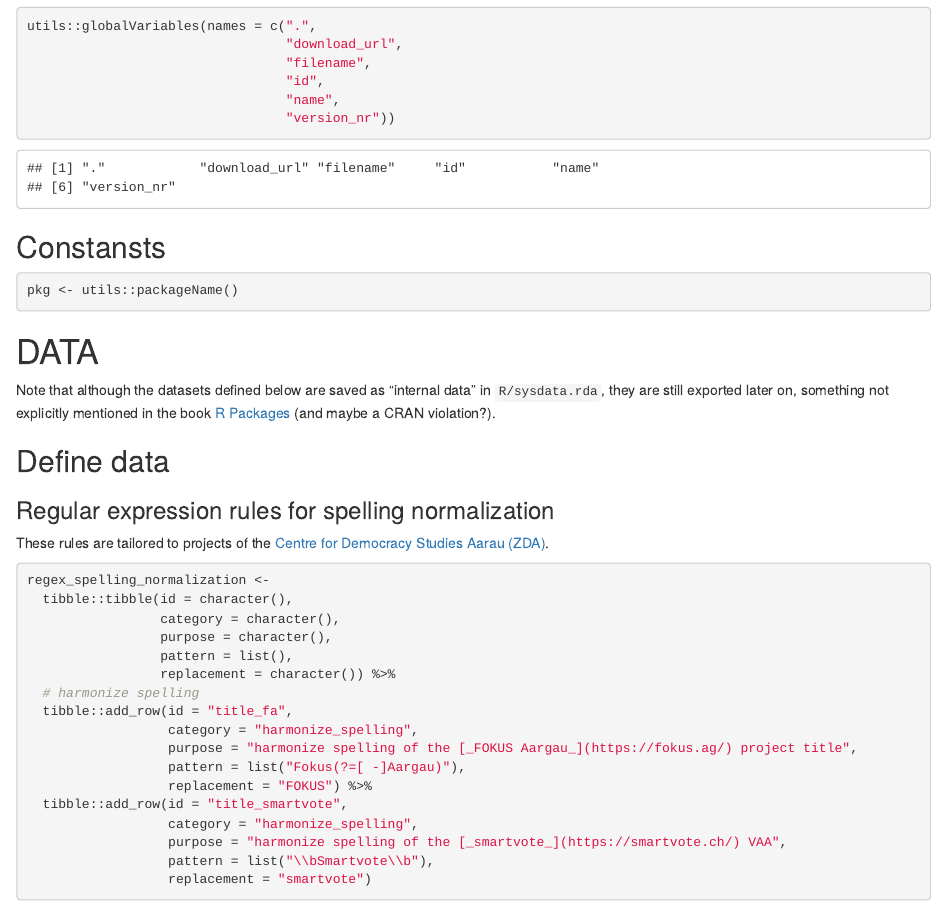
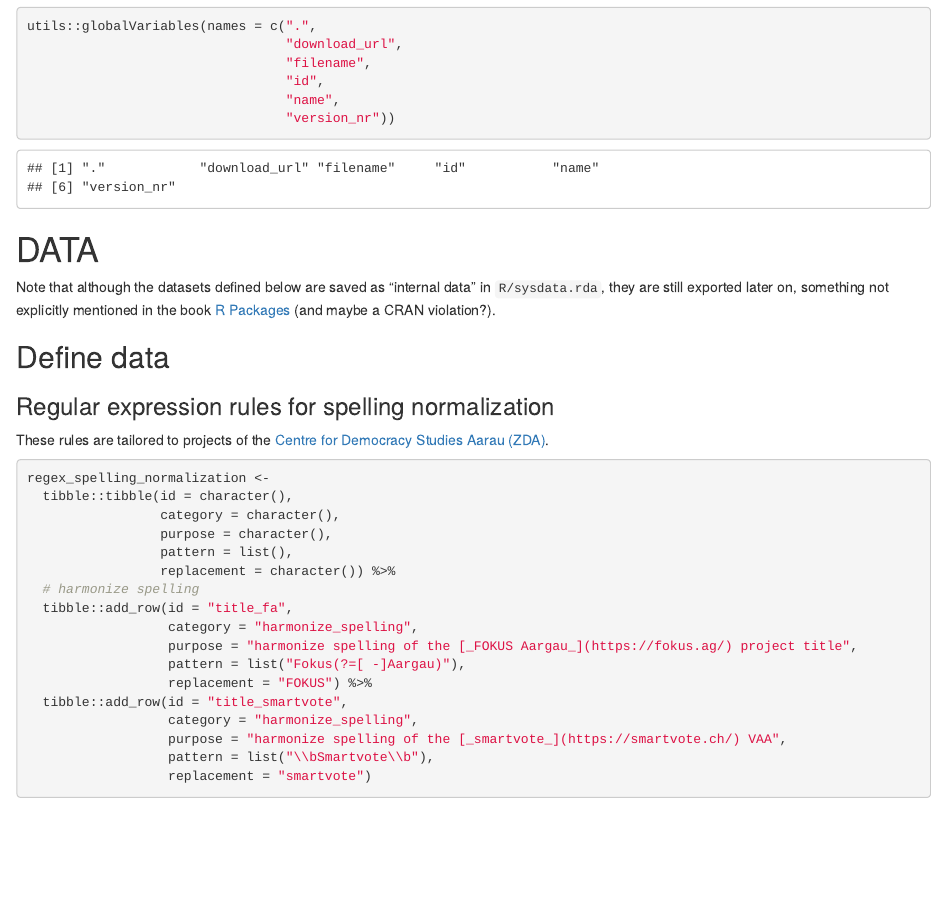
Before and after one commit to salim-b/salim, an R Markdown document (Rmd/salim.Rmd): the page in a window 1100 px wide, from 180 px down. Rendered offline with R 4.5, knitr and Pandoc, with nearby package versions; some code elsewhere in the file could not run offline; common packages that the code uses without loading them are loaded.

Commit message:
remove unused constant

````diff
--- a/Rmd/salim.Rmd
+++ b/Rmd/salim.Rmd
@@ -16,12 +16,6 @@ utils::globalVariables(names = c(".",
                                  "id",
                                  "name",
                                  "version_nr"))
-```
-
-## Constansts
-
-```{r}
-pkg <- utils::packageName()
 ```
 
 # DATA
````
Also changed, not shown: R/salim-GEN.R (+12 -3 lines).
